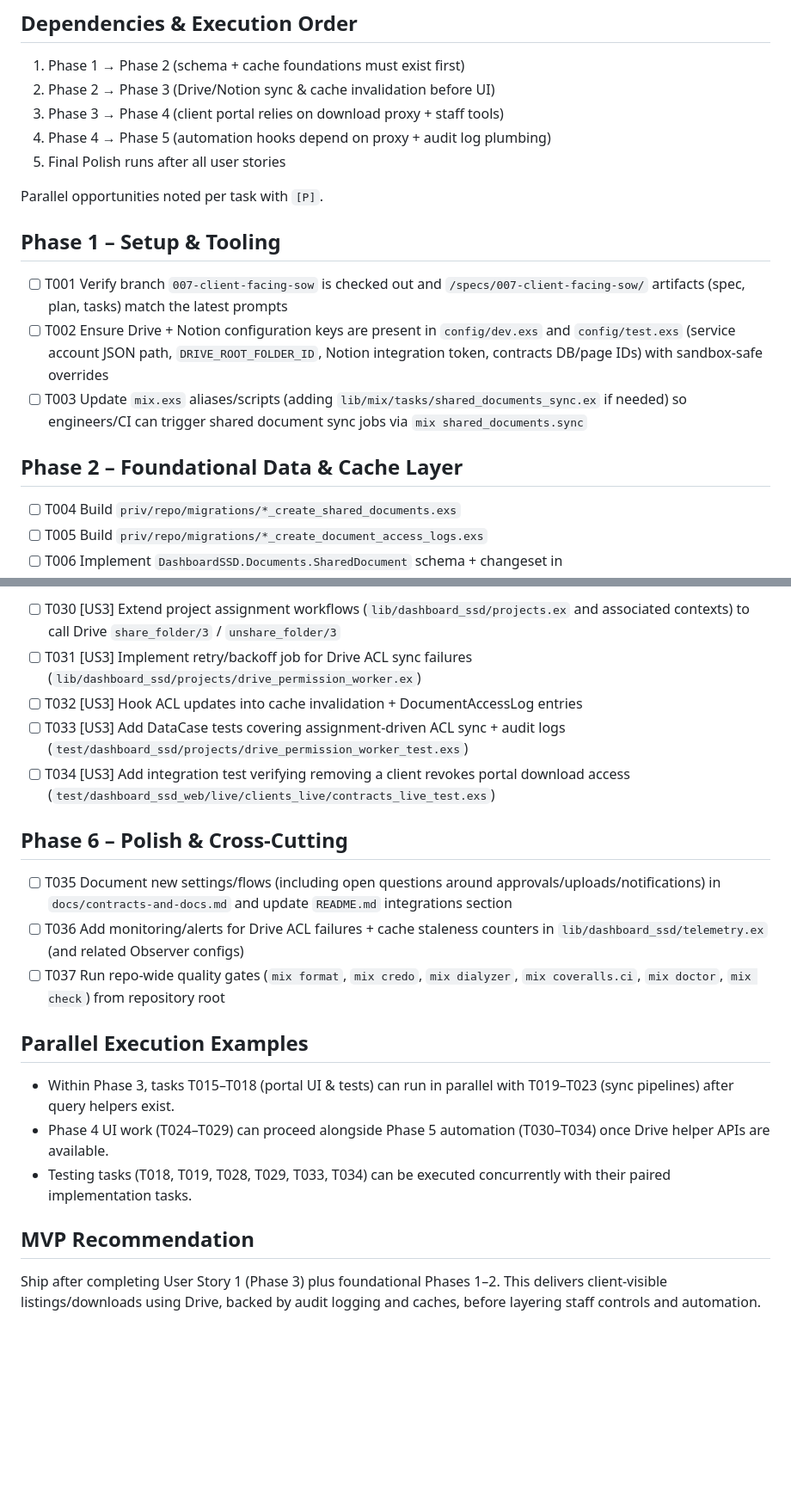
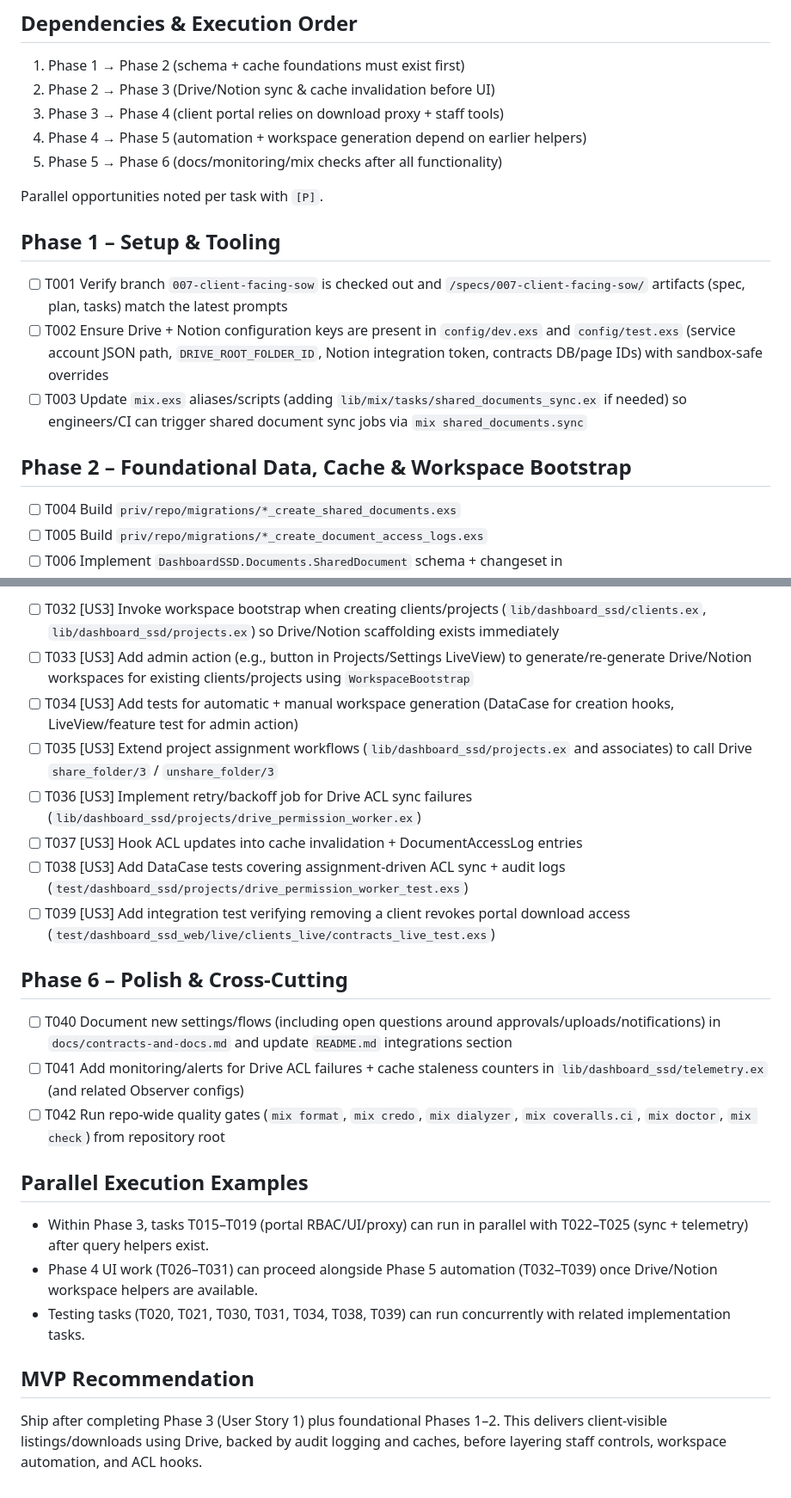
Before and after one commit to slickage/dashboard-ssd, a Markdown page: specs/007-client-facing-sow/tasks.md, 2 parts joined by grey strips. Shown: that part at 86% size. GitHub-like rendering; blank space fills up the shorter version.

```diff
--- a/specs/007-client-facing-sow/tasks.md
+++ b/specs/007-client-facing-sow/tasks.md
@@ -5,8 +5,8 @@
 1. Phase 1 → Phase 2 (schema + cache foundations must exist first)
 2. Phase 2 → Phase 3 (Drive/Notion sync & cache invalidation before UI)
 3. Phase 3 → Phase 4 (client portal relies on download proxy + staff tools)
-4. Phase 4 → Phase 5 (automation hooks depend on proxy + audit log plumbing)
-5. Final Polish runs after all user stories
+4. Phase 4 → Phase 5 (automation + workspace generation depend on earlier helpers)
+5. Phase 5 → Phase 6 (docs/monitoring/mix checks after all functionality)
 
 Parallel opportunities noted per task with `[P]`.
 
@@ -16,7 +16,7 @@ Parallel opportunities noted per task with `[P]`.
 - [ ] T002 Ensure Drive + Notion configuration keys are present in `config/dev.exs` and `config/test.exs` (service account JSON path, `DRIVE_ROOT_FOLDER_ID`, Notion integration token, contracts DB/page IDs) with sandbox-safe overrides
 - [ ] T003 Update `mix.exs` aliases/scripts (adding `lib/mix/tasks/shared_documents_sync.ex` if needed) so engineers/CI can trigger shared document sync jobs via `mix shared_documents.sync`
 
-## Phase 2 – Foundational Data & Cache Layer
+## Phase 2 – Foundational Data, Cache & Workspace Bootstrap
 
 - [ ] T004 Build `priv/repo/migrations/*_create_shared_documents.exs`
 - [ ] T005 Build `priv/repo/migrations/*_create_document_access_logs.exs`
@@ -55,22 +57,25 @@ Parallel opportunities noted per task with `[P]`.
 
-- [ ] T030 [US3] Extend project assignment workflows (`lib/dashboard_ssd/projects.ex` and associated contexts) to call Drive `share_folder/3` / `unshare_folder/3`
-- [ ] T031 [US3] Implement retry/backoff job for Drive ACL sync failures (`lib/dashboard_ssd/projects/drive_permission_worker.ex`)
-- [ ] T032 [US3] Hook ACL updates into cache invalidation + DocumentAccessLog entries
-- [ ] T033 [US3] Add DataCase tests covering assignment-driven ACL sync + audit logs (`test/dashboard_ssd/projects/drive_permission_worker_test.exs`)
-- [ ] T034 [US3] Add integration test verifying removing a client revokes portal download access (`test/dashboard_ssd_web/live/clients_live/contracts_live_test.exs`)
+- [ ] T032 [US3] Invoke workspace bootstrap when creating clients/projects (`lib/dashboard_ssd/clients.ex`, `lib/dashboard_ssd/projects.ex`) so Drive/Notion scaffolding exists immediately
+- [ ] T033 [US3] Add admin action (e.g., button in Projects/Settings LiveView) to generate/re-generate Drive/Notion workspaces for existing clients/projects using `WorkspaceBootstrap`
+- [ ] T034 [US3] Add tests for automatic + manual workspace generation (DataCase for creation hooks, LiveView/feature test for admin action)
+- [ ] T035 [US3] Extend project assignment workflows (`lib/dashboard_ssd/projects.ex` and associates) to call Drive `share_folder/3` / `unshare_folder/3`
+- [ ] T036 [US3] Implement retry/backoff job for Drive ACL sync failures (`lib/dashboard_ssd/projects/drive_permission_worker.ex`)
+- [ ] T037 [US3] Hook ACL updates into cache invalidation + DocumentAccessLog entries
+- [ ] T038 [US3] Add DataCase tests covering assignment-driven ACL sync + audit logs (`test/dashboard_ssd/projects/drive_permission_worker_test.exs`)
+- [ ] T039 [US3] Add integration test verifying removing a client revokes portal download access (`test/dashboard_ssd_web/live/clients_live/contracts_live_test.exs`)
 
 ## Phase 6 – Polish & Cross-Cutting
 
-- [ ] T035 Document new settings/flows (including open questions around approvals/uploads/notifications) in `docs/contracts-and-docs.md` and update `README.md` integrations section
-- [ ] T036 Add monitoring/alerts for Drive ACL failures + cache staleness counters in `lib/dashboard_ssd/telemetry.ex` (and related Observer configs)
-- [ ] T037 Run repo-wide quality gates (`mix format`, `mix credo`, `mix dialyzer`, `mix coveralls.ci`, `mix doctor`, `mix check`) from repository root
+- [ ] T040 Document new settings/flows (including open questions around approvals/uploads/notifications) in `docs/contracts-and-docs.md` and update `README.md` integrations section
+- [ ] T041 Add monitoring/alerts for Drive ACL failures + cache staleness counters in `lib/dashboard_ssd/telemetry.ex` (and related Observer configs)
+- [ ] T042 Run repo-wide quality gates (`mix format`, `mix credo`, `mix dialyzer`, `mix coveralls.ci`, `mix doctor`, `mix check`) from repository root
 
 ## Parallel Execution Examples
 
-- Within Phase 3, tasks T015–T018 (portal UI & tests) can run in parallel with T019–T023 (sync pipelines) after query helpers exist.
-- Phase 4 UI work (T024–T029) can proceed alongside Phase 5 automation (T030–T034) once Drive helper APIs are available.
-- Testing tasks (T018, T019, T028, T029, T033, T034) can be executed concurrently with their paired implementation tasks.
+- Within Phase 3, tasks T015–T019 (portal RBAC/UI/proxy) can run in parallel with T022–T025 (sync + telemetry) after query helpers exist.
+- Phase 4 UI work (T026–T031) can proceed alongside Phase 5 automation (T032–T039) once Drive/Notion workspace helpers are available.
+- Testing tasks (T020, T021, T030, T031, T034, T038, T039) can run concurrently with related implementation tasks.
 
 ## MVP Recommendation
 
-Ship after completing User Story 1 (Phase 3) plus foundational Phases 1–2. This delivers client-visible listings/downloads using Drive, backed by audit logging and caches, before layering staff controls and automation.
+Ship after completing Phase 3 (User Story 1) plus foundational Phases 1–2. This delivers client-visible listings/downloads using Drive, backed by audit logging and caches, before layering staff controls, workspace automation, and ACL hooks.
```
Also changed, not shown: other parts of specs/007-client-facing-sow/tasks.md (+22 -20 lines).
